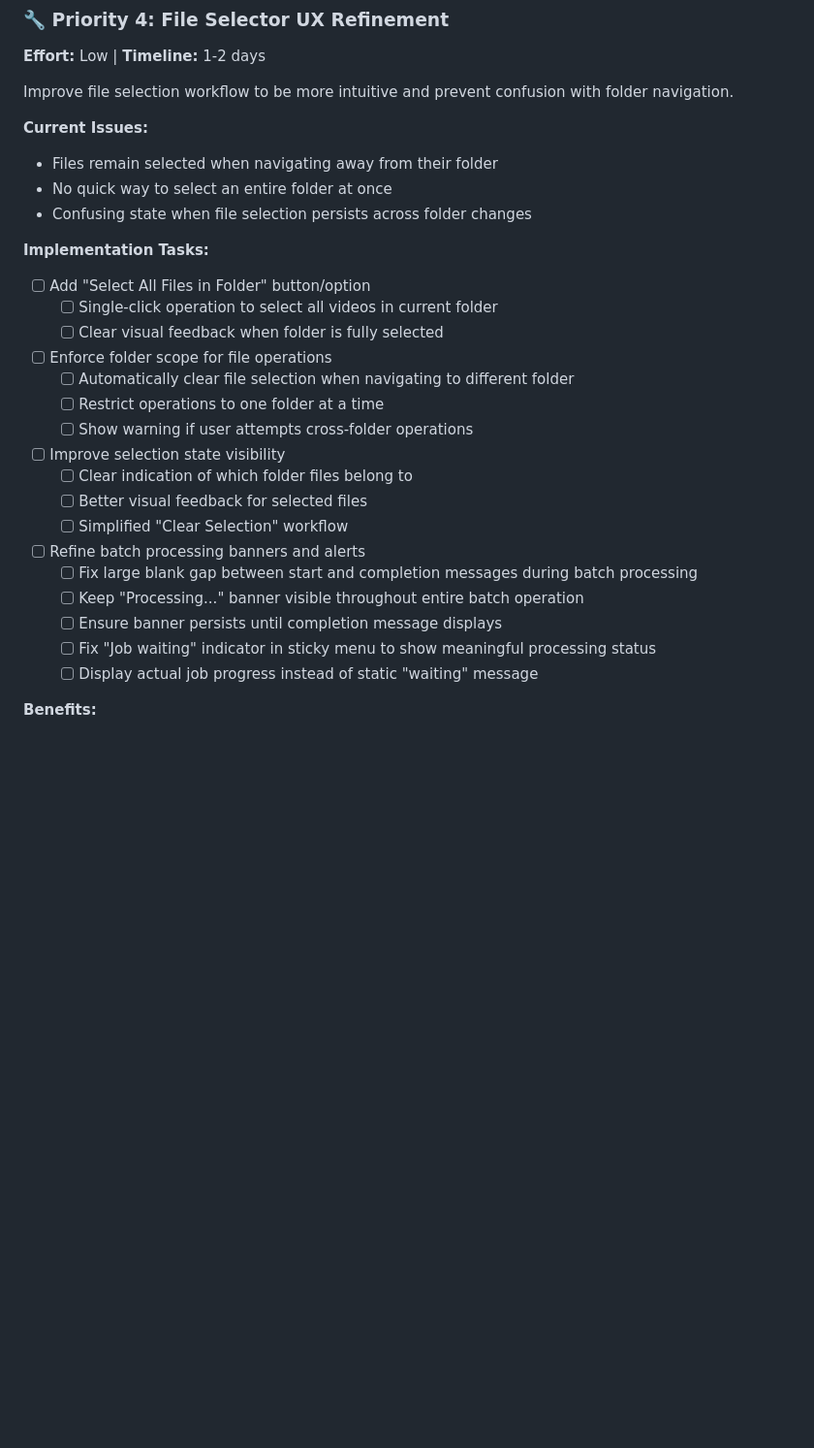
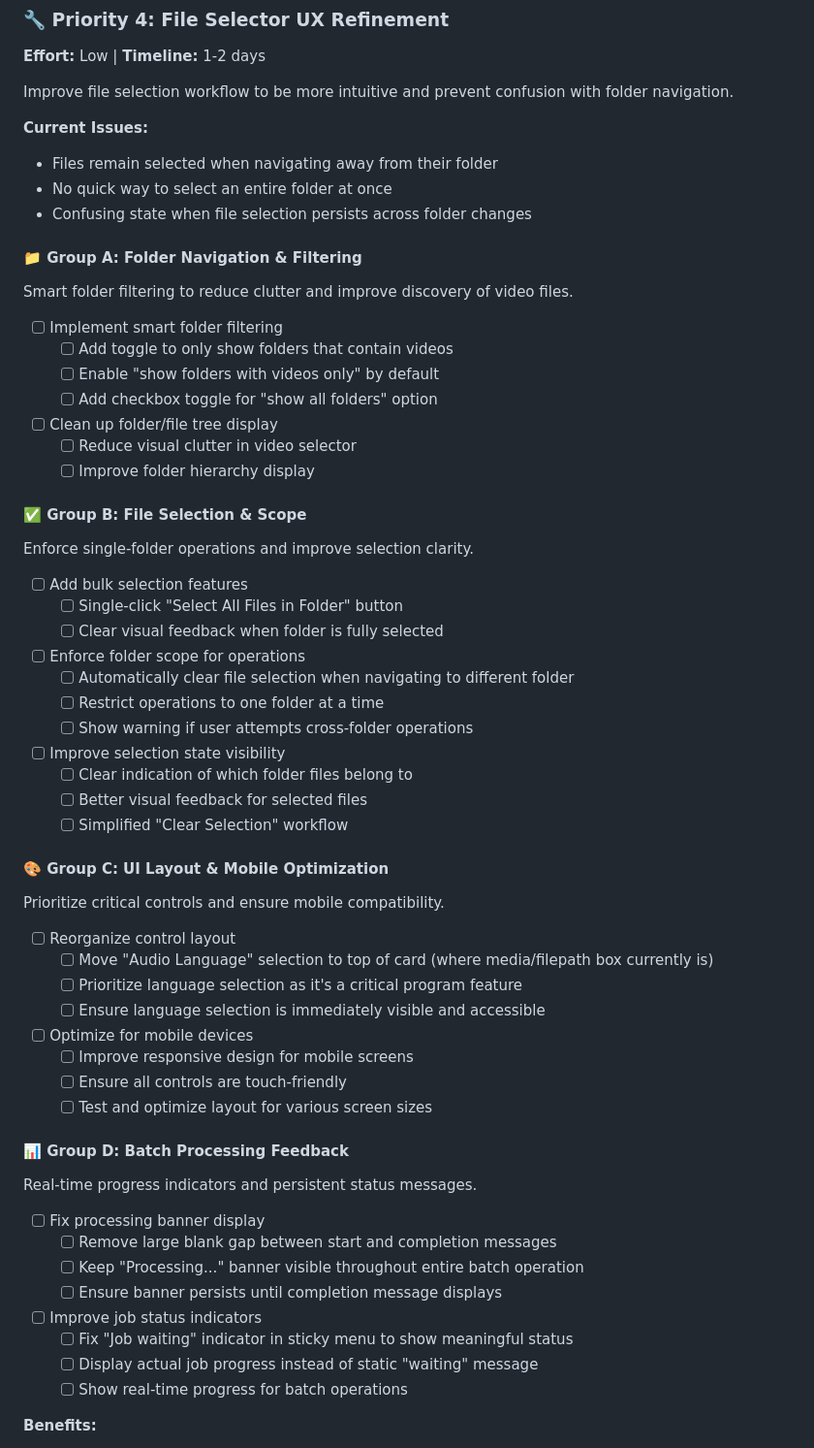
Before and after one commit to tylerbcrawford/deepgram-subtitles, a Markdown page: docs/roadmap.md, the part around the change. Shown at 97% size. Rendered like a GitHub page; blank space fills up the shorter version.

Commit message:
update roadmap

```diff
--- a/docs/roadmap.md
+++ b/docs/roadmap.md
@@ -58,11 +58,24 @@ Improve file selection workflow to be more intuitive and prevent confusion with
 - No quick way to select an entire folder at once
 - Confusing state when file selection persists across folder changes
 
-**Implementation Tasks:**
-- [ ] Add "Select All Files in Folder" button/option
-  - [ ] Single-click operation to select all videos in current folder
+#### 📁 Group A: Folder Navigation & Filtering
+Smart folder filtering to reduce clutter and improve discovery of video files.
+
+- [ ] Implement smart folder filtering
+  - [ ] Add toggle to only show folders that contain videos
+  - [ ] Enable "show folders with videos only" by default
+  - [ ] Add checkbox toggle for "show all folders" option
+- [ ] Clean up folder/file tree display
+  - [ ] Reduce visual clutter in video selector
+  - [ ] Improve folder hierarchy display
+
+#### ✅ Group B: File Selection & Scope
+Enforce single-folder operations and improve selection clarity.
+
+- [ ] Add bulk selection features
+  - [ ] Single-click "Select All Files in Folder" button
   - [ ] Clear visual feedback when folder is fully selected
-- [ ] Enforce folder scope for file operations
+- [ ] Enforce folder scope for operations
   - [ ] Automatically clear file selection when navigating to different folder
   - [ ] Restrict operations to one folder at a time
   - [ ] Show warning if user attempts cross-folder operations
@@ -70,12 +83,30 @@ Improve file selection workflow to be more intuitive and prevent confusion with
   - [ ] Clear indication of which folder files belong to
   - [ ] Better visual feedback for selected files
   - [ ] Simplified "Clear Selection" workflow
-- [ ] Refine batch processing banners and alerts
-  - [ ] Fix large blank gap between start and completion messages during batch processing
+
+#### 🎨 Group C: UI Layout & Mobile Optimization
+Prioritize critical controls and ensure mobile compatibility.
+
+- [ ] Reorganize control layout
+  - [ ] Move "Audio Language" selection to top of card (where media/filepath box currently is)
+  - [ ] Prioritize language selection as it's a critical program feature
+  - [ ] Ensure language selection is immediately visible and accessible
+- [ ] Optimize for mobile devices
+  - [ ] Improve responsive design for mobile screens
+  - [ ] Ensure all controls are touch-friendly
+  - [ ] Test and optimize layout for various screen sizes
+
+#### 📊 Group D: Batch Processing Feedback
+Real-time progress indicators and persistent status messages.
+
+- [ ] Fix processing banner display
+  - [ ] Remove large blank gap between start and completion messages
   - [ ] Keep "Processing..." banner visible throughout entire batch operation
   - [ ] Ensure banner persists until completion message displays
-  - [ ] Fix "Job waiting" indicator in sticky menu to show meaningful processing status
+- [ ] Improve job status indicators
+  - [ ] Fix "Job waiting" indicator in sticky menu to show meaningful status
   - [ ] Display actual job progress instead of static "waiting" message
+  - [ ] Show real-time progress for batch operations
 
 **Benefits:**
 - Clearer, more predictable file selection behavior
```
